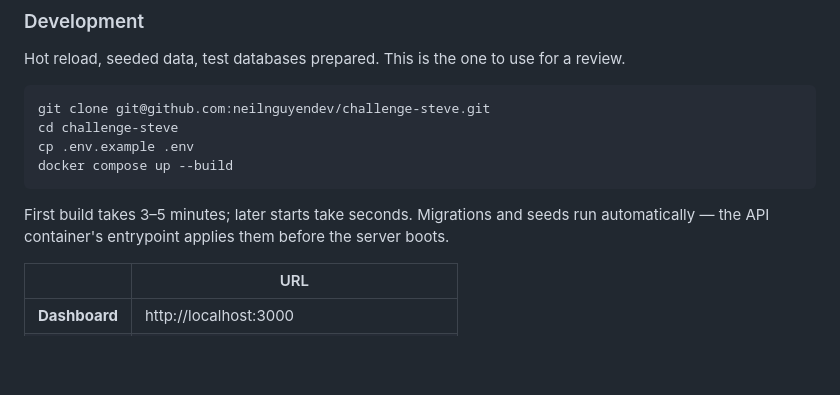
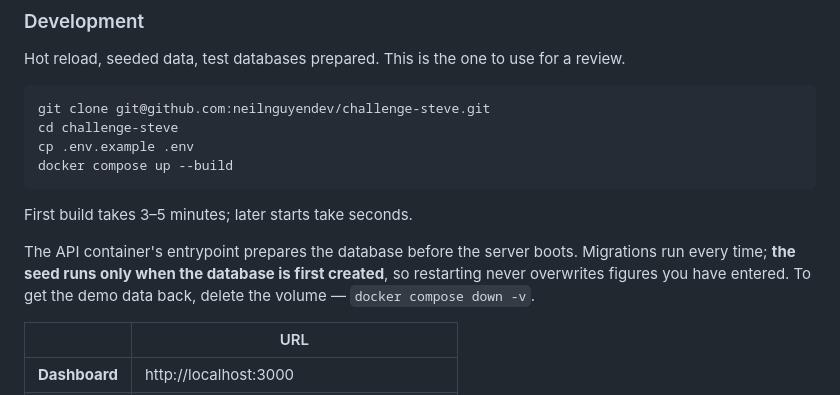
Before and after one commit to neilnguyendev/challenge-steve, a Markdown page: README.md, the part around the change. GitHub-like rendering; blank space fills up the shorter version.

Commit message:
docs: say when the seed actually runs
The README said migrations and seeds run automatically, which is true of the
first boot and misleading about every one after it. `db:prepare` seeds only
when it creates the database — a restart migrates and leaves the data alone.

That distinction matters in the direction that would alarm someone: a reader
who believes the seed runs on every start has reason to think restarting the
container will wipe the figures they just entered. It does not, and now the
README says so, along with the one command that does bring the demo data back.

Checked rather than recalled: seeded on a fresh volume, then a figure changed
to a recognisable value, then `restart` and a `down`/`up` without `-v`. The
changed value survived both and the boot logged no seeding.

````diff
--- a/README.md
+++ b/README.md
@@ -34,7 +34,9 @@ cp .env.example .env
 docker compose up --build
 ```
 
-First build takes 3–5 minutes; later starts take seconds. Migrations and seeds run automatically — the API container's entrypoint applies them before the server boots.
+First build takes 3–5 minutes; later starts take seconds.
+
+The API container's entrypoint prepares the database before the server boots. Migrations run every time; **the seed runs only when the database is first created**, so restarting never overwrites figures you have entered. To get the demo data back, delete the volume — `docker compose down -v`.
 
 | | URL |
 |---|---|
````
